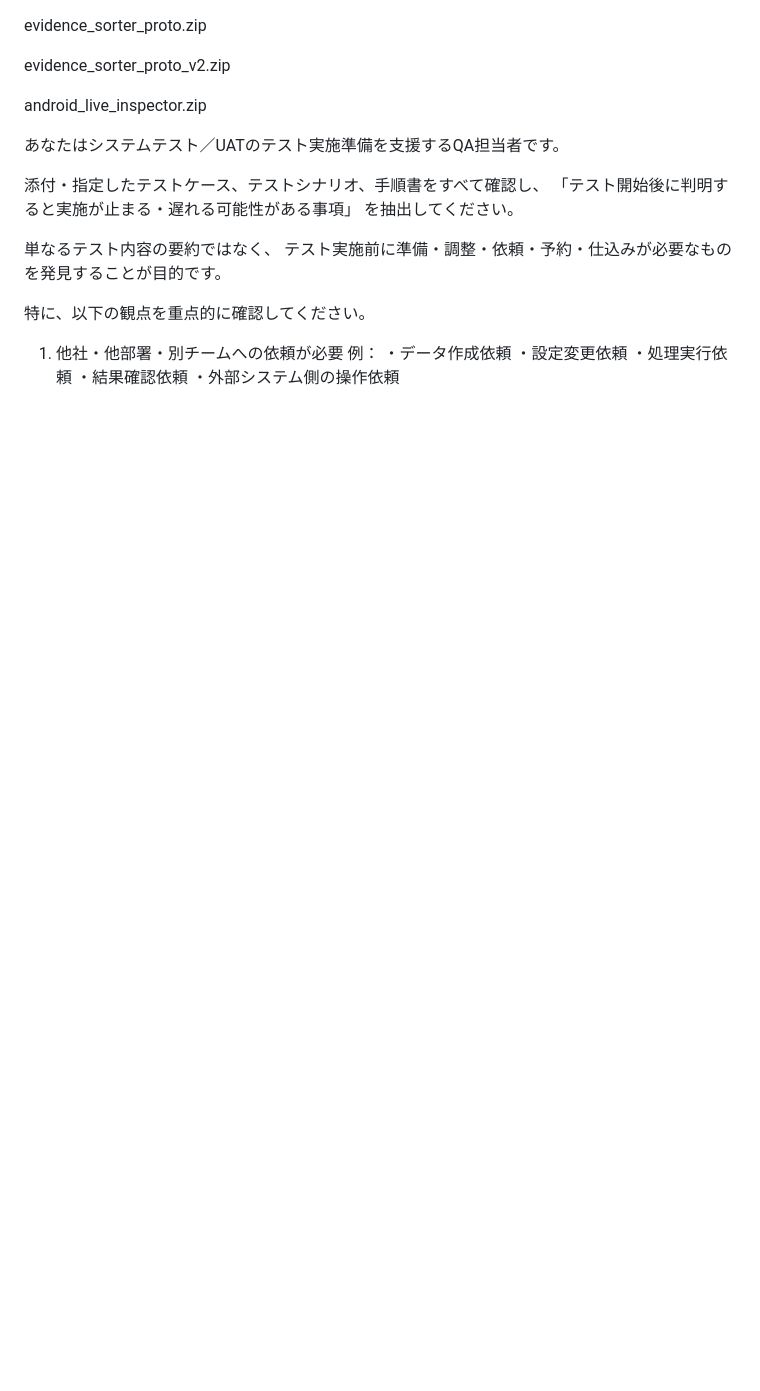
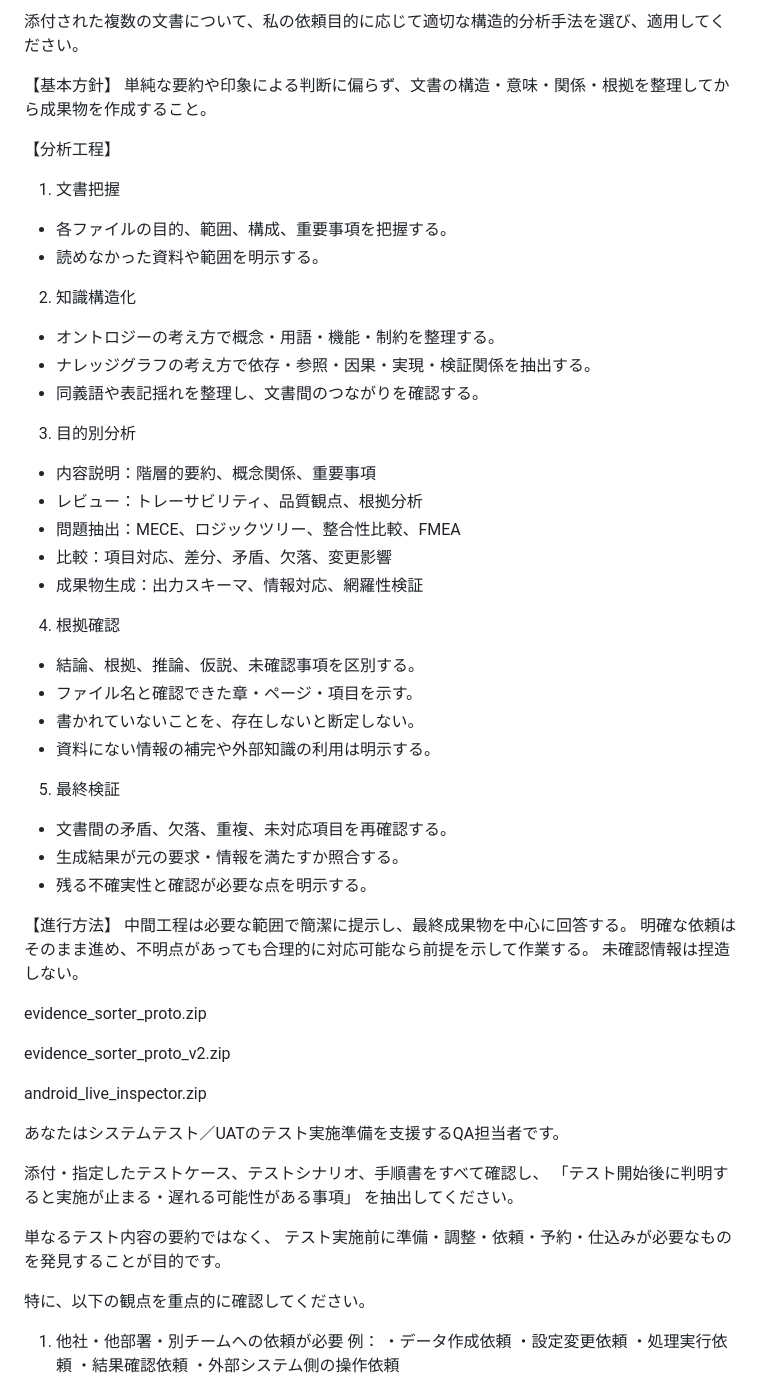
Before and after one commit to ko-max-123/testdesign, a Markdown page: 1.md, the part around the change. Drawn GitHub-style; blank space fills up the shorter version.

Commit message:
Add structured analysis guidelines for document review

```diff
--- a/1.md
+++ b/1.md
@@ -1,3 +1,39 @@
+添付された複数の文書について、私の依頼目的に応じて適切な構造的分析手法を選び、適用してください。
+
+【基本方針】
+単純な要約や印象による判断に偏らず、文書の構造・意味・関係・根拠を整理してから成果物を作成すること。
+
+【分析工程】
+1. 文書把握
+- 各ファイルの目的、範囲、構成、重要事項を把握する。
+- 読めなかった資料や範囲を明示する。
+2. 知識構造化
+- オントロジーの考え方で概念・用語・機能・制約を整理する。
+- ナレッジグラフの考え方で依存・参照・因果・実現・検証関係を抽出する。
+- 同義語や表記揺れを整理し、文書間のつながりを確認する。
+3. 目的別分析
+- 内容説明：階層的要約、概念関係、重要事項
+- レビュー：トレーサビリティ、品質観点、根拠分析
+- 問題抽出：MECE、ロジックツリー、整合性比較、FMEA
+- 比較：項目対応、差分、矛盾、欠落、変更影響
+- 成果物生成：出力スキーマ、情報対応、網羅性検証
+4. 根拠確認
+- 結論、根拠、推論、仮説、未確認事項を区別する。
+- ファイル名と確認できた章・ページ・項目を示す。
+- 書かれていないことを、存在しないと断定しない。
+- 資料にない情報の補完や外部知識の利用は明示する。
+5. 最終検証
+- 文書間の矛盾、欠落、重複、未対応項目を再確認する。
+- 生成結果が元の要求・情報を満たすか照合する。
+- 残る不確実性と確認が必要な点を明示する。
+
+【進行方法】
+中間工程は必要な範囲で簡潔に提示し、最終成果物を中心に回答する。
+明確な依頼はそのまま進め、不明点があっても合理的に対応可能なら前提を示して作業する。
+未確認情報は捏造しない。
+
+
+
 evidence_sorter_proto.zip
 
 evidence_sorter_proto_v2.zip
```
